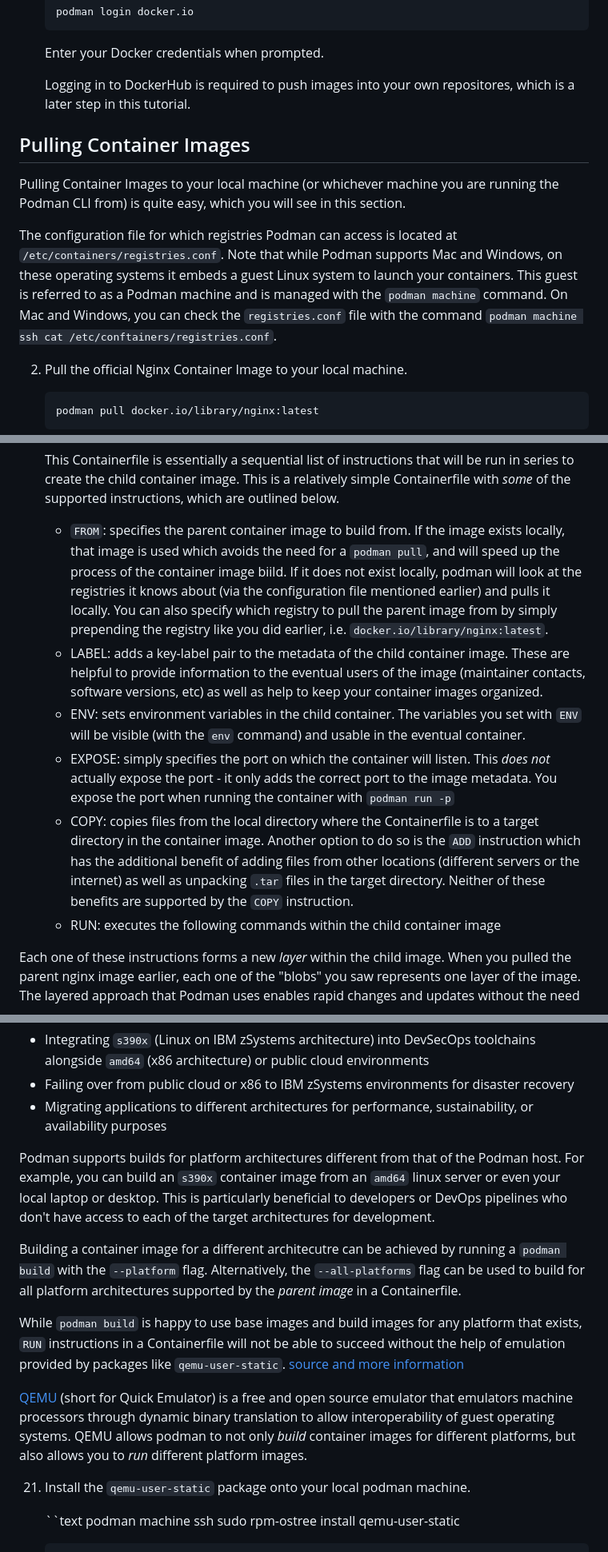
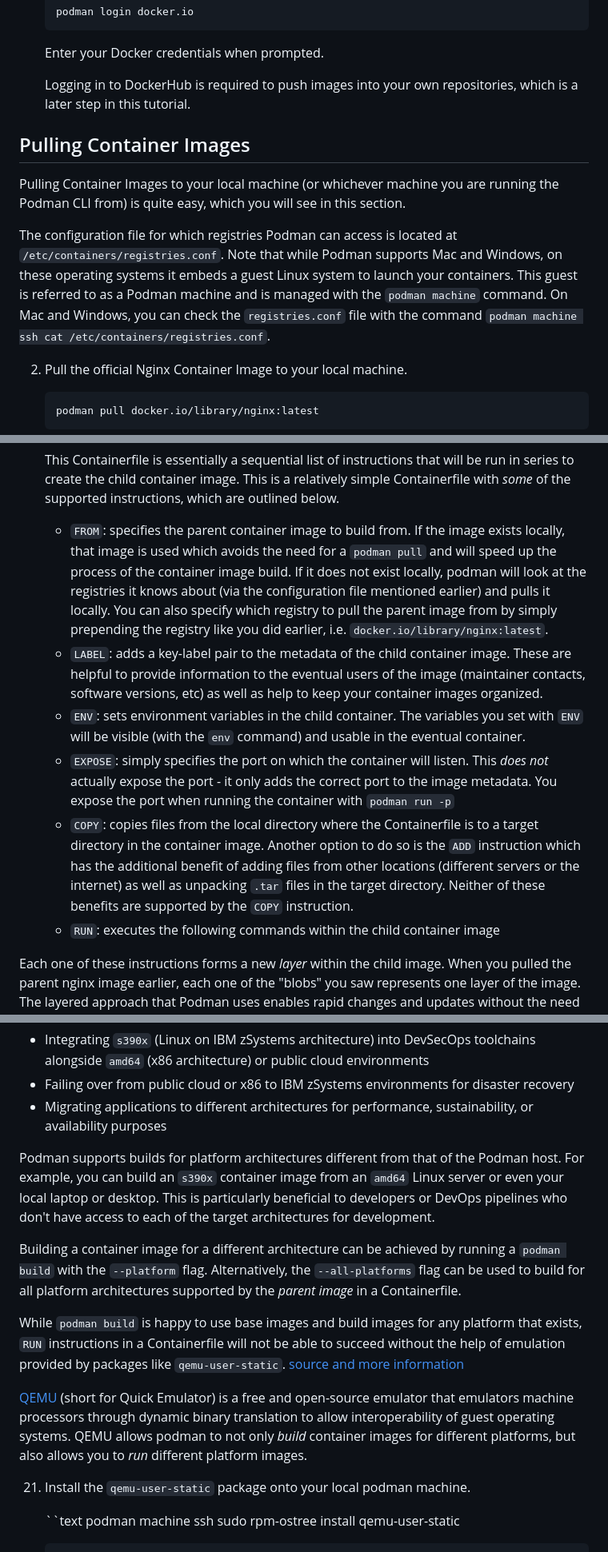
Before and after one commit to mmondics/podman-intro, a Markdown page: README.md, 3 parts joined by grey strips. Shown: that part at 80% size. Rendered like a GitHub page.

```diff
--- a/README.md
+++ b/README.md
@@ -107,13 +107,13 @@ Where:
 
     Enter your Docker credentials when prompted.
 
-    Logging in to DockerHub is required to push images into your own repositores, which is a later step in this tutorial.
+    Logging in to DockerHub is required to push images into your own repositories, which is a later step in this tutorial.
 
 ## Pulling Container Images
 
 Pulling Container Images to your local machine (or whichever machine you are running the Podman CLI from) is quite easy, which you will see in this section.
 
-The configuration file for which registries Podman can access is located at `/etc/containers/registries.conf`. Note that while Podman supports Mac and Windows, on these operating systems it embeds a guest Linux system to launch your containers. This guest is referred to as a Podman machine and is managed with the `podman machine` command. On Mac and Windows, you can check the `registries.conf` file with the command `podman machine ssh cat /etc/conftainers/registries.conf`.
+The configuration file for which registries Podman can access is located at `/etc/containers/registries.conf`. Note that while Podman supports Mac and Windows, on these operating systems it embeds a guest Linux system to launch your containers. This guest is referred to as a Podman machine and is managed with the `podman machine` command. On Mac and Windows, you can check the `registries.conf` file with the command `podman machine ssh cat /etc/containers/registries.conf`.
 
 2. Pull the official Nginx Container Image to your local machine.
 
@@ -255,12 +255,12 @@ If you're familiar with Docker, you can think of a *Containerfile* as analagous
 
     This Containerfile is essentially a sequential list of instructions that will be run in series to create the child container image. This is a relatively simple Containerfile with *some* of the supported instructions, which are outlined below.
 
-    - `FROM`: specifies the parent container image to build from. If the image exists locally, that image is used which avoids the need for a `podman pull`, and will speed up the process of the container image biild. If it does not exist locally, podman will look at the registries it knows about (via the configuration file mentioned earlier) and pulls it locally. You can also specify which registry to pull the parent image from by simply prepending the registry like you did earlier, i.e. `docker.io/library/nginx:latest`.
-    - LABEL: adds a key-label pair to the metadata of the child container image. These are helpful to provide information to the eventual users of the image (maintainer contacts, software versions, etc) as well as help to keep your container images organized.
-    - ENV: sets environment variables in the child container. The variables you set with `ENV` will be visible (with the `env` command) and usable in the eventual container.
-    - EXPOSE: simply specifies the port on which the container will listen. This *does not* actually expose the port - it only adds the correct port to the image metadata. You expose the port when running the container with `podman run -p`
-    - COPY: copies files from the local directory where the Containerfile is to a target directory in the container image. Another option to do so is the `ADD` instruction which has the additional benefit of adding files from other locations (different servers or the internet) as well as unpacking `.tar` files in the target directory. Neither of these benefits are supported by the `COPY` instruction.
-    - RUN: executes the following commands within the child container image
+    - `FROM`: specifies the parent container image to build from. If the image exists locally, that image is used which avoids the need for a `podman pull` and will speed up the process of the container image build. If it does not exist locally, podman will look at the registries it knows about (via the configuration file mentioned earlier) and pulls it locally. You can also specify which registry to pull the parent image from by simply prepending the registry like you did earlier, i.e. `docker.io/library/nginx:latest`.
+    - `LABEL`: adds a key-label pair to the metadata of the child container image. These are helpful to provide information to the eventual users of the image (maintainer contacts, software versions, etc) as well as help to keep your container images organized.
+    - `ENV`: sets environment variables in the child container. The variables you set with `ENV` will be visible (with the `env` command) and usable in the eventual container.
+    - `EXPOSE`: simply specifies the port on which the container will listen. This *does not* actually expose the port - it only adds the correct port to the image metadata. You expose the port when running the container with `podman run -p`
+    - `COPY`: copies files from the local directory where the Containerfile is to a target directory in the container image. Another option to do so is the `ADD` instruction which has the additional benefit of adding files from other locations (different servers or the internet) as well as unpacking `.tar` files in the target directory. Neither of these benefits are supported by the `COPY` instruction.
+    - `RUN`: executes the following commands within the child container image
 
 Each one of these instructions forms a new *layer* within the child image. When you pulled the parent nginx image earlier, each one of the "blobs" you saw represents one layer of the image. The layered approach that Podman uses enables rapid changes and updates without the need for the full image to be pushed and pulled. For example, if you edit only one of the instructions in the Containerfile, such as modifying the `RUN` instruction, only that blob will need to be pushed or pulled into or out of the registry the next time it's used. In the modern DevSecOps world where images are rapidly changing and evolving, this greatly increases the speed of development and also cuts down on storage requirements.
 
@@ -422,13 +422,13 @@ Building a multi-architecture container image, or Container Manifest, enables th
 - Failing over from public cloud or x86 to IBM zSystems environments for disaster recovery
 - Migrating applications to different architectures for performance, sustainability, or availability purposes
 
-Podman supports builds for platform architectures different from that of the Podman host. For example, you can build an `s390x` container image from an `amd64` linux server or even your local laptop or desktop. This is particularly beneficial to developers or DevOps pipelines who don't have access to each of the target architectures for development.
+Podman supports builds for platform architectures different from that of the Podman host. For example, you can build an `s390x` container image from an `amd64` Linux server or even your local laptop or desktop. This is particularly beneficial to developers or DevOps pipelines who don't have access to each of the target architectures for development.
 
-Building a container image for a different architecutre can be achieved by running a `podman build` with the `--platform` flag. Alternatively, the `--all-platforms` flag can be used to build for all platform architectures supported by the *parent image* in a Containerfile.
+Building a container image for a different architecture can be achieved by running a `podman build` with the `--platform` flag. Alternatively, the `--all-platforms` flag can be used to build for all platform architectures supported by the *parent image* in a Containerfile.
 
 While `podman build` is happy to use base images and build images for any platform that exists, `RUN` instructions in a Containerfile will not be able to succeed without the help of emulation provided by packages like `qemu-user-static`. [source and more information](https://docs.podman.io/en/latest/markdown/podman-build.1.html)
 
-[QEMU](https://www.qemu.org/) (short for Quick Emulator) is a free and open source emulator that emulators machine processors through dynamic binary translation to allow interoperability of guest operating systems. QEMU allows podman to not only *build* container images for different platforms, but also allows you to *run* different platform images.
+[QEMU](https://www.qemu.org/) (short for Quick Emulator) is a free and open-source emulator that emulators machine processors through dynamic binary translation to allow interoperability of guest operating systems. QEMU allows podman to not only *build* container images for different platforms, but also allows you to *run* different platform images.
 
 21. Install the `qemu-user-static` package onto your local podman machine.
 
```
Also changed, not shown: other parts of README.md (+10 -10 lines).
